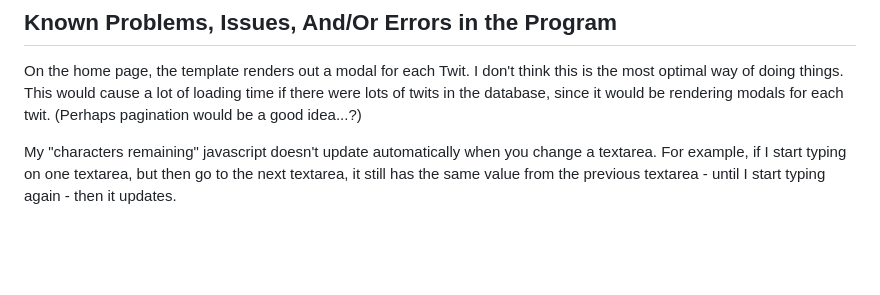
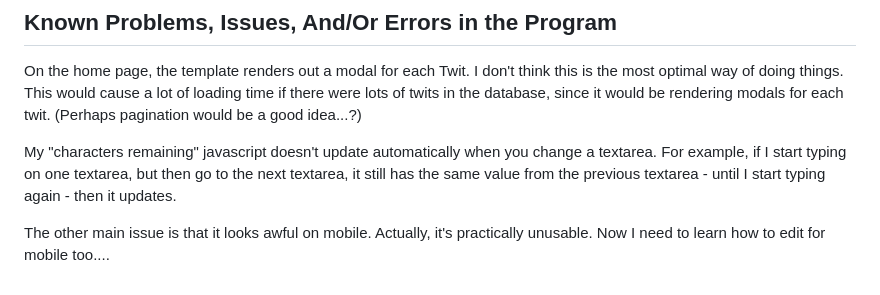
Before and after one commit to Schyler-Lowry/twitter-clone, a Markdown page: README.md, the part around the change. Drawn GitHub-style; blank space fills up the shorter version.

```diff
--- a/README.md
+++ b/README.md
@@ -163,3 +163,5 @@ I learned how to display, and compare times in specific increments - example: {{
 On the home page, the template renders out a modal for each Twit. I don't think this is the most optimal way of doing things. This would cause a lot of loading time if there were lots of twits in the database, since it would be rendering modals for each twit. (Perhaps pagination would be a good idea...?)
 
 My "characters remaining" javascript doesn't update automatically when you change a textarea. For example, if I start typing on one textarea, but then go to the next textarea, it still has the same value from the previous textarea - until I start typing again - then it updates.
+
+The other main issue is that it looks awful on mobile. Actually, it's practically unusable. Now I need to learn how to edit for mobile too....
```
